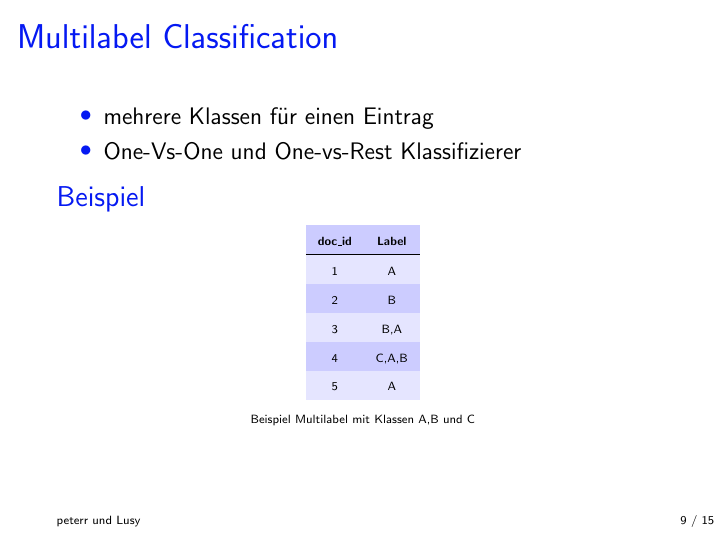
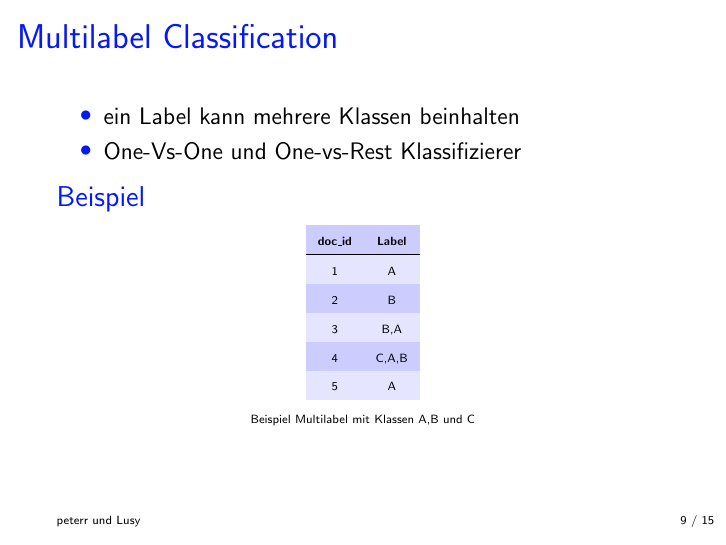
Before and after one commit to lusy/multilabel_classification, LaTeX slides (first_presentation/idea.tex): page 9 of 15. Compiled offline with pdfLaTeX.

Commit message:
something

```diff
--- a/first_presentation/idea.tex
+++ b/first_presentation/idea.tex
@@ -129,7 +129,7 @@
 \begin{frame}
     \frametitle{Multilabel Classification}
     \begin{itemize}
-        \item mehrere Klassen für einen Eintrag
+        \item ein Label kann mehrere Klassen beinhalten
         \item One-Vs-One und One-vs-Rest Klassifizierer
         %\item Kenngrößen
         %\item Evaluationsgrößen: Recall, Precision, F1, micro and macro averaging
```
